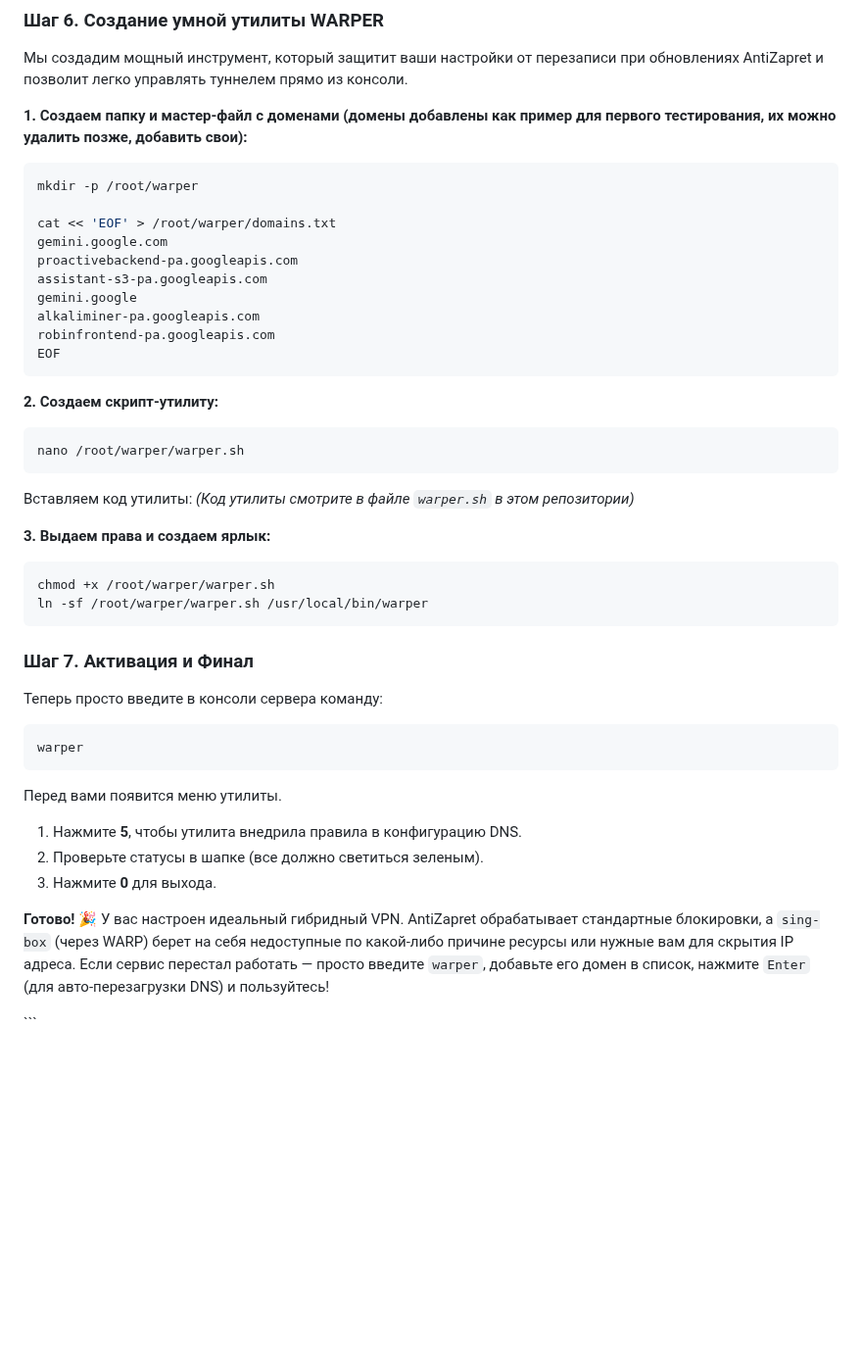
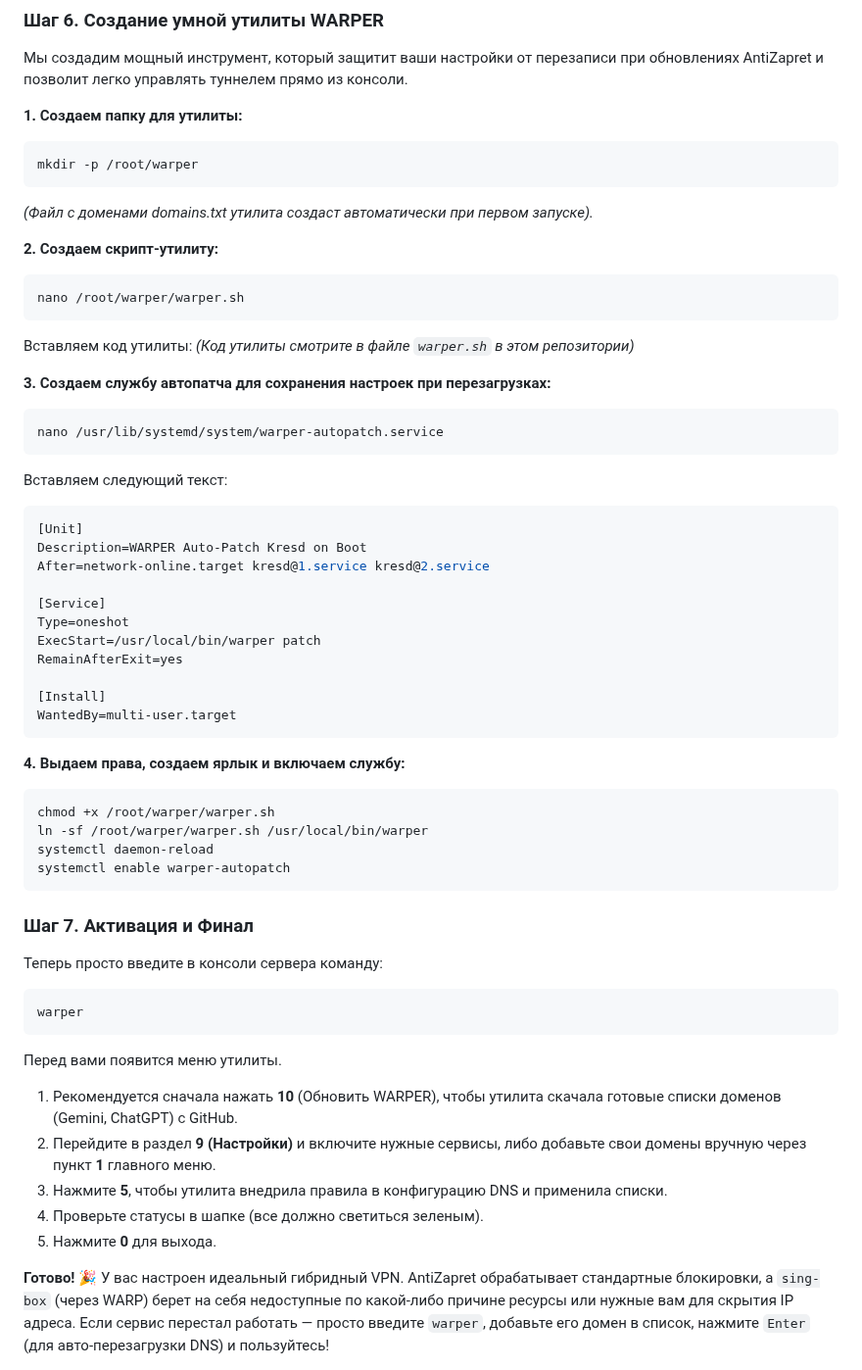
Before and after one commit to Liafanx/AZ-WARP, a Markdown page: README.md, the part around the change. Shown at 98% size. Drawn GitHub-style; folded sections open; blank space fills up the shorter version.

````diff
--- a/README.md
+++ b/README.md
@@ -276,19 +276,11 @@ echo "198.18.0.0/24" >> /root/antizapret/config/include-ips.txt
 ### Шаг 6. Создание умной утилиты WARPER
 Мы создадим мощный инструмент, который защитит ваши настройки от перезаписи при обновлениях AntiZapret и позволит легко управлять туннелем прямо из консоли.
 
-**1. Создаем папку и мастер-файл с доменами (домены добавлены как пример для первого тестирования, их можно удалить позже, добавить свои):**
+**1. Создаем папку для утилиты:**
 ```bash
 mkdir -p /root/warper
-
-cat << 'EOF' > /root/warper/domains.txt
-gemini.google.com
-proactivebackend-pa.googleapis.com
-assistant-s3-pa.googleapis.com
-gemini.google
-alkaliminer-pa.googleapis.com
-robinfrontend-pa.googleapis.com
-EOF
 ```
+*(Файл с доменами domains.txt утилита создаст автоматически при первом запуске).*
 
 **2. Создаем скрипт-утилиту:**
 ```bash
@@ -297,10 +289,31 @@ nano /root/warper/warper.sh
 Вставляем код утилиты:
 *(Код утилиты смотрите в файле `warper.sh` в этом репозитории)*
 
-**3. Выдаем права и создаем ярлык:**
+**3. Создаем службу автопатча для сохранения настроек при перезагрузках:**
+```bash
+nano /usr/lib/systemd/system/warper-autopatch.service
+```
+Вставляем следующий текст:
+```ini
+[Unit]
+Description=WARPER Auto-Patch Kresd on Boot
+After=network-online.target kresd@1.service kresd@2.service
+
+[Service]
+Type=oneshot
+ExecStart=/usr/local/bin/warper patch
+RemainAfterExit=yes
+
+[Install]
+WantedBy=multi-user.target
+```
+
+**4. Выдаем права, создаем ярлык и включаем службу:**
 ```bash
 chmod +x /root/warper/warper.sh
 ln -sf /root/warper/warper.sh /usr/local/bin/warper
+systemctl daemon-reload
+systemctl enable warper-autopatch
 ```
 
 ### Шаг 7. Активация и Финал
@@ -309,12 +322,13 @@ ln -sf /root/warper/warper.sh /usr/local/bin/warper
 warper
 ```
 Перед вами появится меню утилиты.
-1. Нажмите **5**, чтобы утилита внедрила правила в конфигурацию DNS.
-2. Проверьте статусы в шапке (все должно светиться зеленым).
-3. Нажмите **0** для выхода.
+1. Рекомендуется сначала нажать **10** (Обновить WARPER), чтобы утилита скачала готовые списки доменов (Gemini, ChatGPT) с GitHub.
+2. Перейдите в раздел **9 (Настройки)** и включите нужные сервисы, либо добавьте свои домены вручную через пункт **1** главного меню.
+3. Нажмите **5**, чтобы утилита внедрила правила в конфигурацию DNS и применила списки.
+4. Проверьте статусы в шапке (все должно светиться зеленым).
+5. Нажмите **0** для выхода.
 
 **Готово! 🎉**
 У вас настроен идеальный гибридный VPN. AntiZapret обрабатывает стандартные блокировки, а `sing-box` (через WARP) берет на себя недоступные по какой-либо причине ресурсы или нужные вам для скрытия IP адреса. Если сервис перестал работать — просто введите `warper`, добавьте его домен в список, нажмите `Enter` (для авто-перезагрузки DNS) и пользуйтесь!
 
 </details>
-```
````
